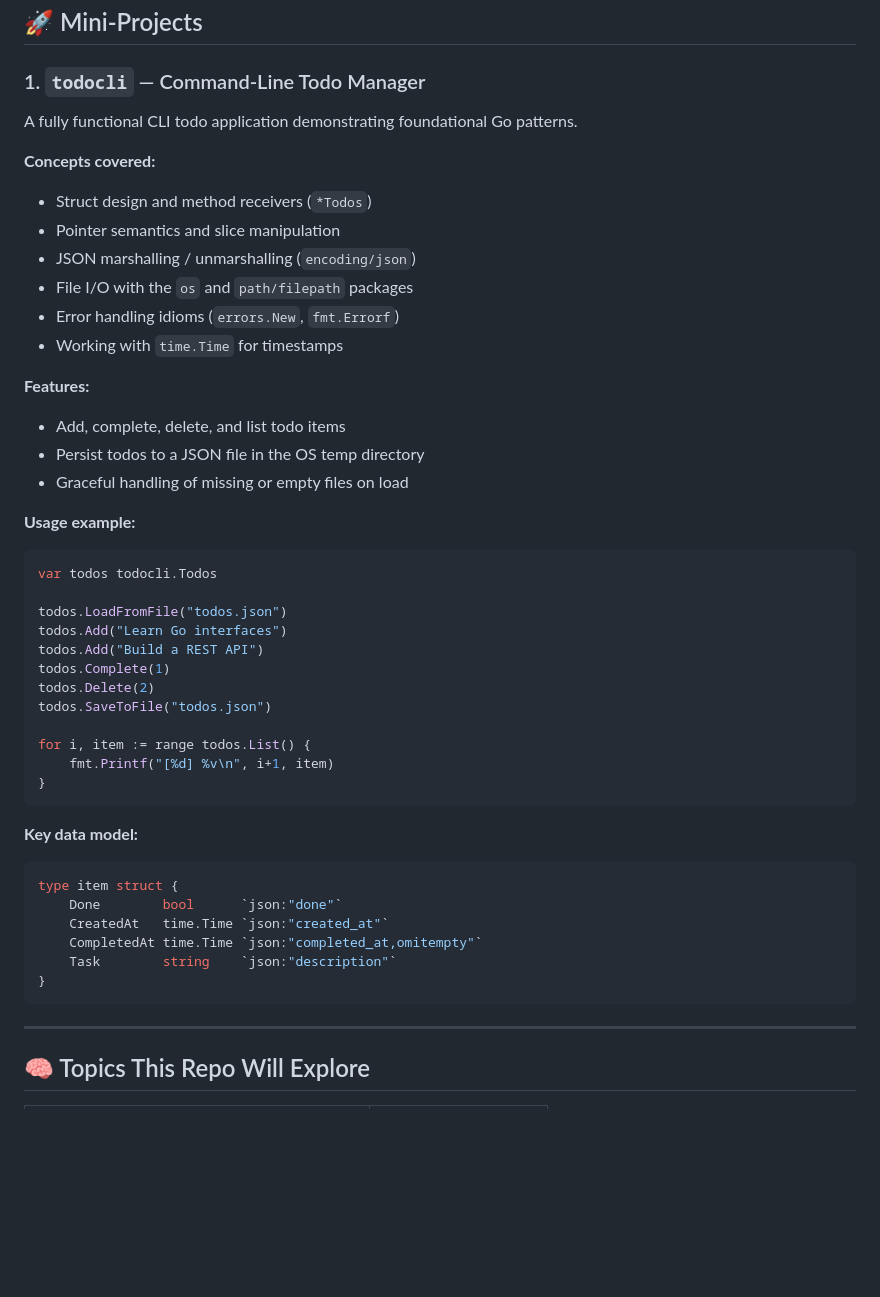
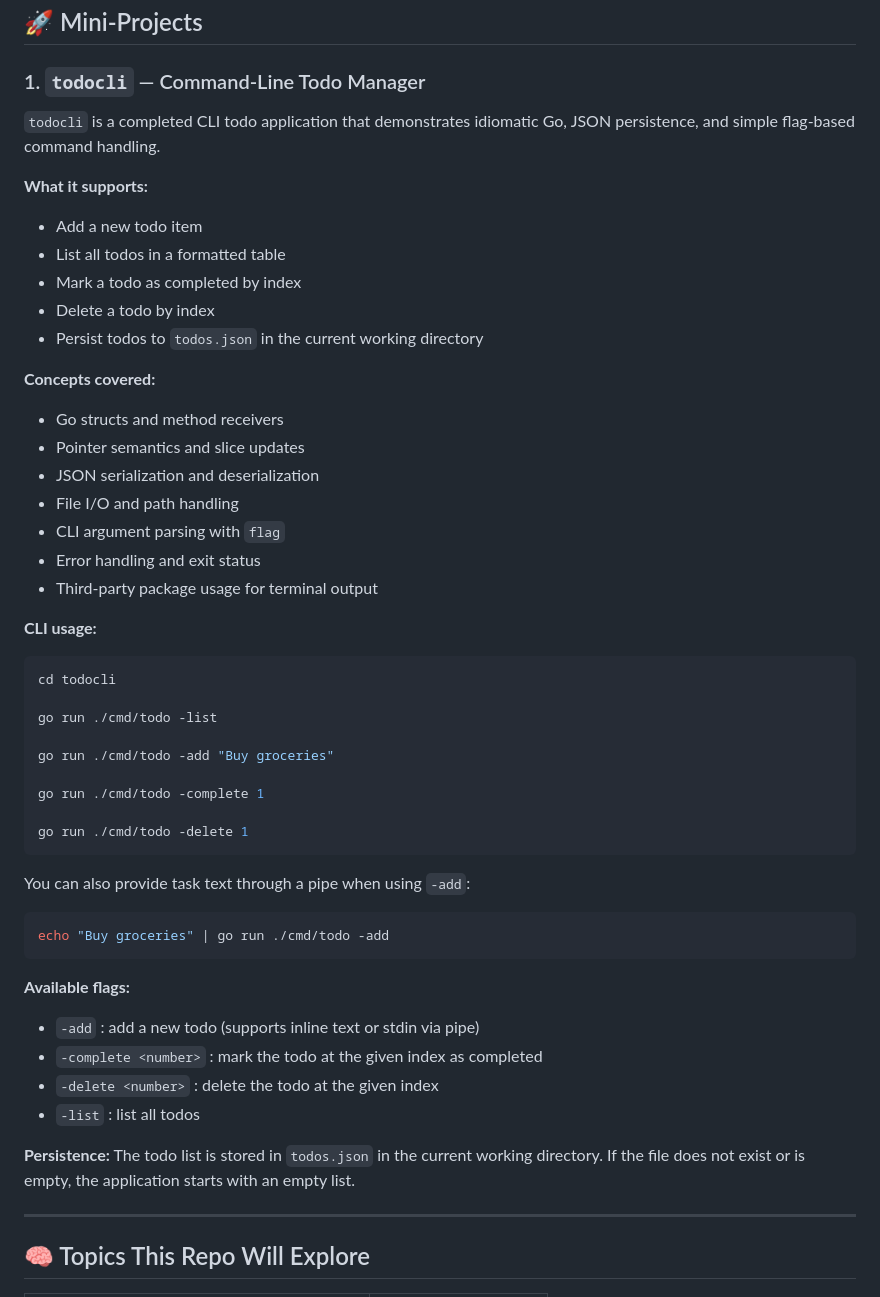
Before and after one commit to AboubacarSow/golang-lab, a Markdown page: README.md, the part around the change. GitHub-like rendering; blank space fills up the shorter version.

````diff
--- a/README.md
+++ b/README.md
@@ -21,46 +21,50 @@ golang-lab/
 
 ### 1. `todocli` — Command-Line Todo Manager
 
-A fully functional CLI todo application demonstrating foundational Go patterns.
+`todocli` is a completed CLI todo application that demonstrates idiomatic Go, JSON persistence, and simple flag-based command handling.
+
+**What it supports:**
+- Add a new todo item
+- List all todos in a formatted table
+- Mark a todo as completed by index
+- Delete a todo by index
+- Persist todos to `todos.json` in the current working directory
 
 **Concepts covered:**
-- Struct design and method receivers (`*Todos`)
-- Pointer semantics and slice manipulation
-- JSON marshalling / unmarshalling (`encoding/json`)
-- File I/O with the `os` and `path/filepath` packages
-- Error handling idioms (`errors.New`, `fmt.Errorf`)
-- Working with `time.Time` for timestamps
+- Go structs and method receivers
+- Pointer semantics and slice updates
+- JSON serialization and deserialization
+- File I/O and path handling
+- CLI argument parsing with `flag`
+- Error handling and exit status
+- Third-party package usage for terminal output
 
-**Features:**
-- Add, complete, delete, and list todo items
-- Persist todos to a JSON file in the OS temp directory
-- Graceful handling of missing or empty files on load
+**CLI usage:**
+```bash
+cd todocli
 
-**Usage example:**
-```go
-var todos todocli.Todos
+go run ./cmd/todo -list
 
-todos.LoadFromFile("todos.json")
-todos.Add("Learn Go interfaces")
-todos.Add("Build a REST API")
-todos.Complete(1)
-todos.Delete(2)
-todos.SaveToFile("todos.json")
+go run ./cmd/todo -add "Buy groceries"
 
-for i, item := range todos.List() {
-    fmt.Printf("[%d] %v\n", i+1, item)
-}
+go run ./cmd/todo -complete 1
+
+go run ./cmd/todo -delete 1
 ```
 
-**Key data model:**
-```go
-type item struct {
-    Done        bool      `json:"done"`
-    CreatedAt   time.Time `json:"created_at"`
-    CompletedAt time.Time `json:"completed_at,omitempty"`
-    Task        string    `json:"description"`
-}
+You can also provide task text through a pipe when using `-add`:
+```bash
+echo "Buy groceries" | go run ./cmd/todo -add
 ```
+
+**Available flags:**
+- `-add` : add a new todo (supports inline text or stdin via pipe)
+- `-complete <number>` : mark the todo at the given index as completed
+- `-delete <number>` : delete the todo at the given index
+- `-list` : list all todos
+
+**Persistence:**
+The todo list is stored in `todos.json` in the current working directory. If the file does not exist or is empty, the application starts with an empty list.
 
 ---
 
````
